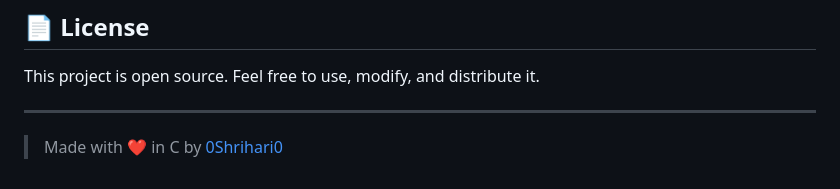
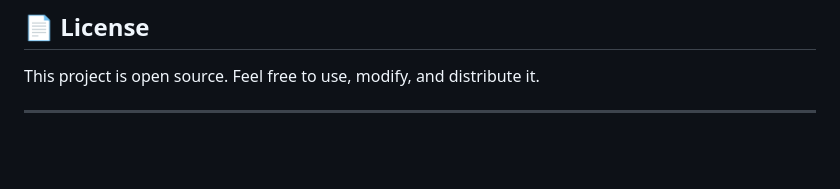
Before and after one commit to 0Shrihari0/Checkers-in-C, a Markdown page: README.md, the part around the change. Drawn GitHub-style; blank space fills up the shorter version.

Commit message:
Remove attribution line from README
Removed the attribution line from the README.

```diff
--- a/README.md
+++ b/README.md
@@ -127,5 +127,3 @@ Contributions are welcome! To get started:
 This project is open source. Feel free to use, modify, and distribute it.
 
 ---
-
-> Made with ❤️ in C by [0Shrihari0](https://github.com/0Shrihari0)
```
